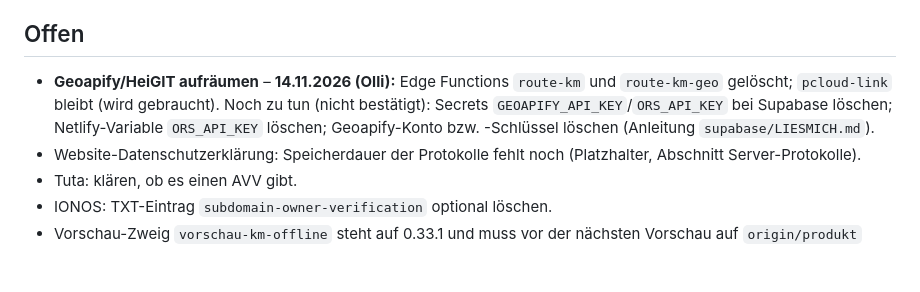
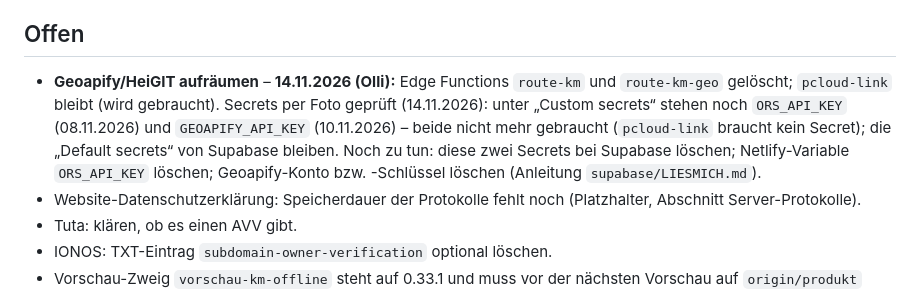
Before and after one commit to Kennsten/leistungsnachweis-app, a Markdown page: STAND.md, the part around the change. Drawn GitHub-style; blank space fills up the shorter version.

Commit message:
STAND.md: Supabase-Secrets per Foto geprüft – ORS_API_KEY und GEOAPIFY_API_KEY noch vorhanden [skip netlify]
Co-Authored-By: Claude Opus 5.5 <noreply@anthropic.com>
Claude-Session: https://claude.ai/code/session_01UWugTsdXkcizCYNkXuhr3e

```diff
--- a/STAND.md
+++ b/STAND.md
@@ -99,8 +99,10 @@ Neueste Einträge oben in den jeweiligen Abschnitt, immer mit Datum.
 
 ## Offen
 - **Geoapify/HeiGIT aufräumen** – **14.11.2026 (Olli):** Edge Functions `route-km` und `route-km-geo`
-  gelöscht; `pcloud-link` bleibt (wird gebraucht). Noch zu tun (nicht bestätigt): Secrets
-  `GEOAPIFY_API_KEY`/`ORS_API_KEY` bei Supabase löschen; Netlify-Variable `ORS_API_KEY` löschen;
+  gelöscht; `pcloud-link` bleibt (wird gebraucht). Secrets per Foto geprüft (14.11.2026): unter
+  „Custom secrets“ stehen noch `ORS_API_KEY` (08.11.2026) und `GEOAPIFY_API_KEY` (10.11.2026) – beide
+  nicht mehr gebraucht (`pcloud-link` braucht kein Secret); die „Default secrets“ von Supabase bleiben.
+  Noch zu tun: diese zwei Secrets bei Supabase löschen; Netlify-Variable `ORS_API_KEY` löschen;
   Geoapify-Konto bzw. -Schlüssel löschen (Anleitung `supabase/LIESMICH.md`).
 - Website-Datenschutzerklärung: Speicherdauer der Protokolle fehlt noch (Platzhalter, Abschnitt Server-Protokolle).
 - Tuta: klären, ob es einen AVV gibt.
```
